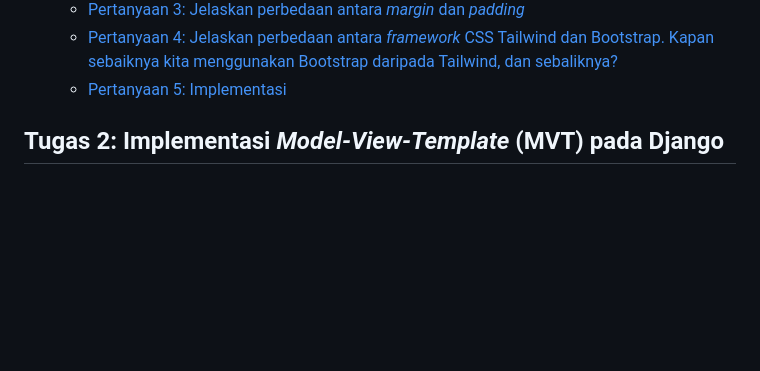
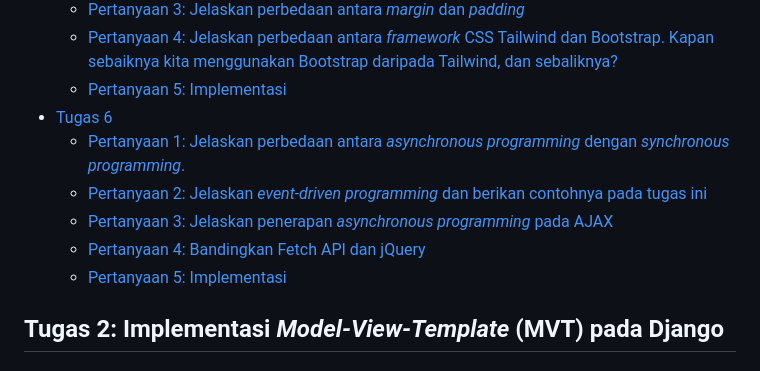
Before and after one commit to fikririsyad/game-locker, a Markdown page: README.md, the part around the change. GitHub-like rendering; blank space fills up the shorter version.

```diff
--- a/README.md
+++ b/README.md
@@ -25,6 +25,12 @@
     - [Pertanyaan 3: Jelaskan perbedaan antara *margin* dan *padding*](#jelaskan-perbedaan-antara-margin-dan-padding)
     - [Pertanyaan 4: Jelaskan perbedaan antara *framework* CSS Tailwind dan Bootstrap. Kapan sebaiknya kita menggunakan Bootstrap daripada Tailwind, dan sebaliknya?](#jelaskan-perbedaan-antara-framework-css-tailwind-dan-bootstrap-kapan-sebaiknya-kita-menggunakan-bootstrap-daripada-tailwind-dan-sebaliknya)
     - [Pertanyaan 5: Implementasi](#jelaskan-bagaimana-cara-kamu-mengimplementasikan-checklist-di-atas-secara-step-by-step-bukan-hanya-sekadar-mengikuti-tutorial-3)
+- [Tugas 6](#tugas-6-javascript-dan-asynchronous-javascript)
+    - [Pertanyaan 1: Jelaskan perbedaan antara *asynchronous programming* dengan *synchronous programming*.](#jelaskan-perbedaan-antara-asynchronous-programming-dengan-synchronous-programming)
+    - [Pertanyaan 2: Jelaskan *event-driven programming* dan berikan contohnya pada tugas ini](#dalam-penerapan-javascript-dan-ajax-terdapat-penerapan-paradigma-event-driven-programming-jelaskan-maksud-dari-paradigma-tersebut-dan-sebutkan-salah-satu-contoh-penerapannya-pada-tugas-ini)
+    - [Pertanyaan 3: Jelaskan penerapan *asynchronous programming* pada AJAX](#jelaskan-penerapan-asynchronous-programming-pada-ajax)
+    - [Pertanyaan 4: Bandingkan Fetch API dan jQuery](#pada-pbp-kali-ini-penerapan-ajax-dilakukan-dengan-menggunakan-fetch-api-daripada-library-jquery-bandingkanlah-kedua-teknologi-tersebut-dan-tuliskan-pendapat-kamu-teknologi-manakah-yang-lebih-baik-untuk-digunakan)
+    - [Pertanyaan 5: Implementasi](#jelaskan-bagaimana-cara-kamu-mengimplementasikan-checklist-di-atas-secara-step-by-step-bukan-hanya-sekadar-mengikuti-tutorial-4)
 ## Tugas 2: Implementasi *Model-View-Template* (MVT) pada Django
 ### Jelaskan bagaimana cara kamu mengimplementasikan *checklist* di atas secara step-by-step (bukan hanya sekadar mengikuti tutorial).
 ### Checklist 1: Membuat sebuah proyek Django baru
```
